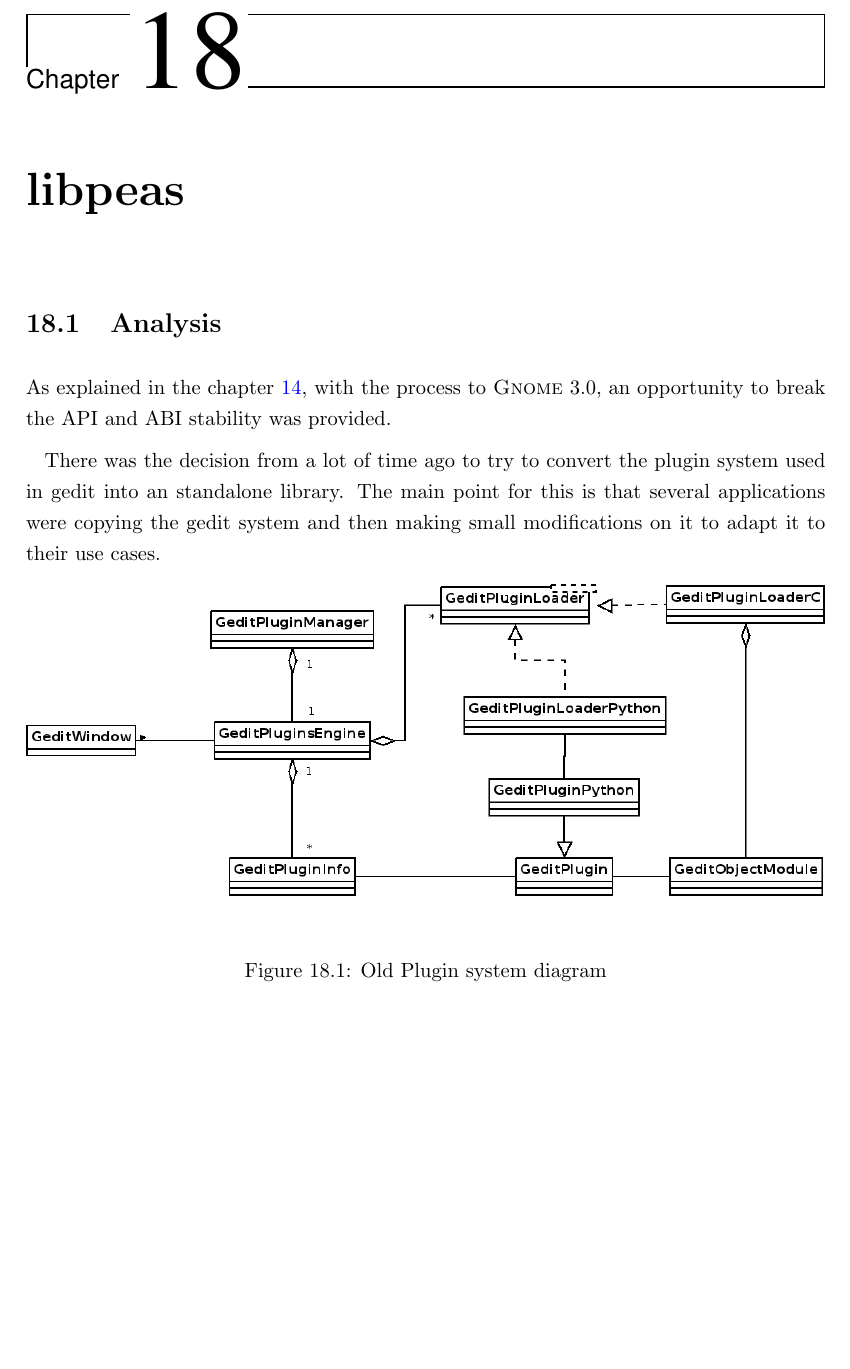
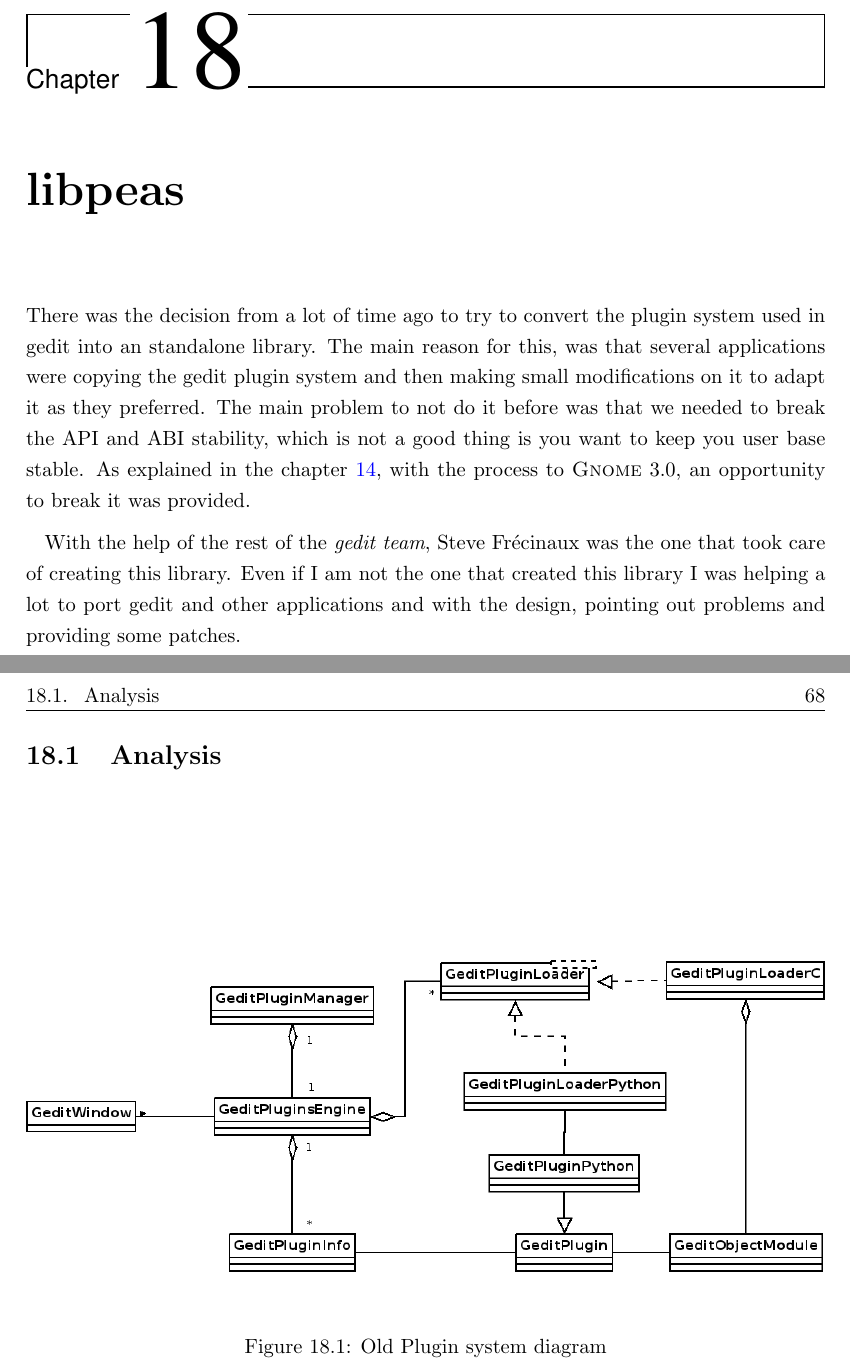
Before and after one commit to nacho/project-doc, a LaTeX thesis (main.tex, which reads libpeas.tex): part of page 81 of 126 before the commit and two parts of pages 81 and 82 of 126 after it, the two joined at a grey line, cut so that both start at the same text, the shorter picture padded with empty space. Compiled offline with pdfLaTeX.

Commit message:
libpeas: more text

```diff
--- a/libpeas.tex
+++ b/libpeas.tex
@@ -2,11 +2,11 @@
 
 \chapter{libpeas}
 
+There was the decision from a lot of time ago to try to convert the plugin system used in gedit into an standalone library. The main reason for this, was that several applications were copying the gedit plugin system and then making small modifications on it to adapt it as they preferred. The main problem to not do it before was that we needed to break the API and ABI stability, which is not a good thing is you want to keep you user base stable. As explained in the chapter \ref{chap:GFile}, with the process to \GNOME 3.0, an opportunity to break it was provided.
+
+With the help of the rest of the \emph{gedit team}, Steve Fr\'ecinaux was the one that took care of creating this library. Even if I am not the one that created this library I was helping a lot to port gedit and other applications and with the design, pointing out problems and providing some patches.
+
 \section{Analysis}
-
-As explained in the chapter \ref{chap:GFile}, with the process to \GNOME 3.0, an opportunity to break the API and ABI stability was provided.
-
-There was the decision from a lot of time ago to try to convert the plugin system used in gedit into an standalone library. The main point for this is that several applications were copying the gedit system and then making small modifications on it to adapt it to their use cases.
 
 \addfigure{./images/libpeas1}{Old Plugin system diagram}{fig:OldPluginSystemDiagram}
 
@@ -14,6 +13,4 @@
 In the figure \ref{fig:OldPluginSystemDiagram}, it can be checked the class diagram of the plugin system used before any work was done in the libpeas library.
-
-
 
 \addfigure[scale=0.5]{./images/libpeas2}{First design using libpeas}{fig:FirstDesignUsingLibpeas}
 
```
Also changed, not shown: libpeas.tex (3 more changed lines).
